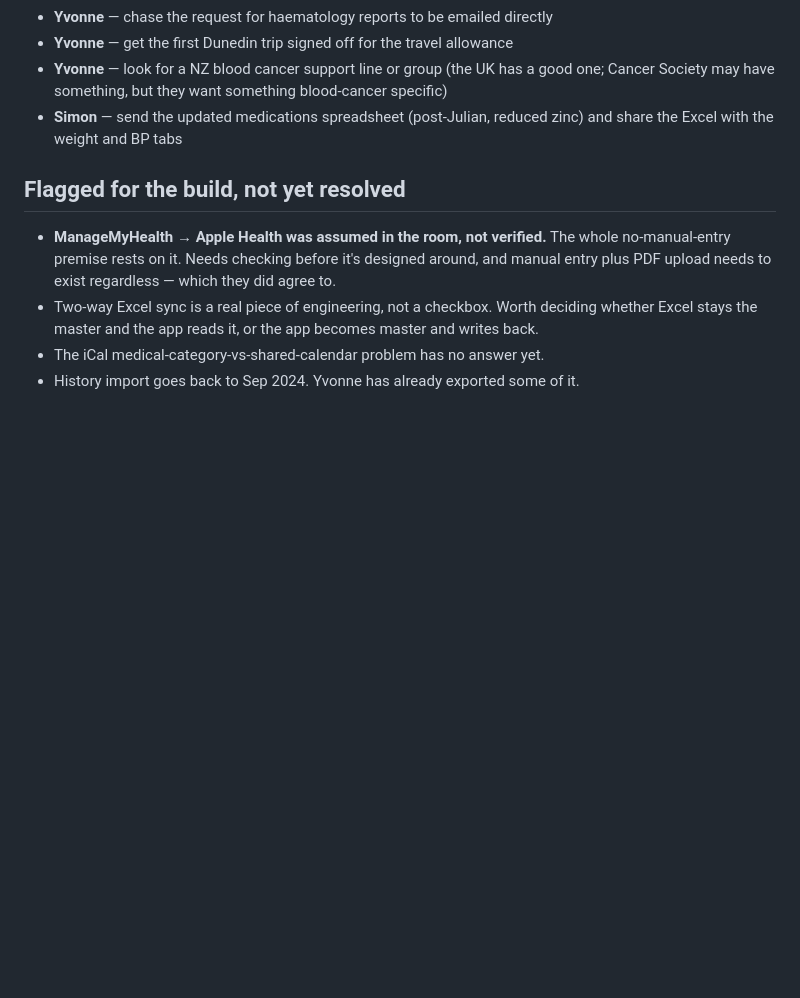
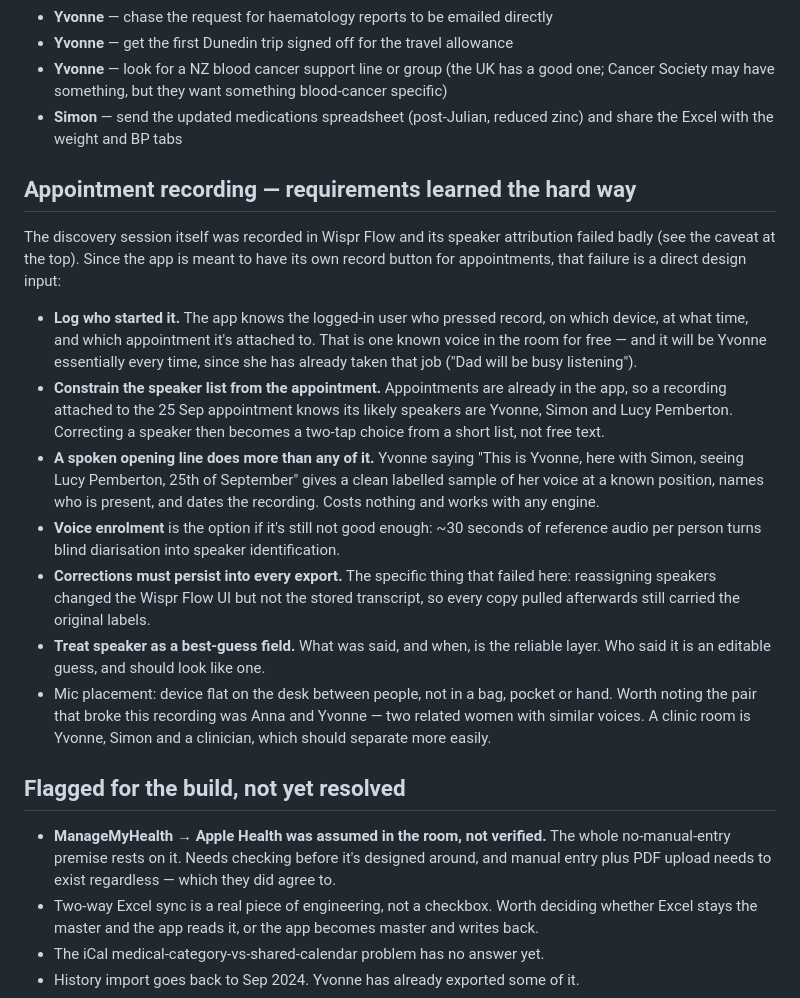
Before and after one commit to SpectraOnline/Claude, a Markdown page: cmml/discovery/2026-09-11-session-notes.md, the part around the change. GitHub-like rendering; blank space fills up the shorter version.

Commit message:
Add appointment-recording requirements drawn from the diarisation failure

```diff
--- a/cmml/discovery/2026-09-11-session-notes.md
+++ b/cmml/discovery/2026-09-11-session-notes.md
@@ -224,6 +224,38 @@ online. Home internet reliable, phone signal at the hospital fine.
 - **Simon** — send the updated medications spreadsheet (post-Julian, reduced zinc) and
   share the Excel with the weight and BP tabs
 
+## Appointment recording — requirements learned the hard way
+
+The discovery session itself was recorded in Wispr Flow and its speaker
+attribution failed badly (see the caveat at the top). Since the app is meant to
+have its own record button for appointments, that failure is a direct design
+input:
+
+- **Log who started it.** The app knows the logged-in user who pressed record,
+  on which device, at what time, and which appointment it's attached to. That is
+  one known voice in the room for free — and it will be Yvonne essentially every
+  time, since she has already taken that job ("Dad will be busy listening").
+- **Constrain the speaker list from the appointment.** Appointments are already
+  in the app, so a recording attached to the 25 Sep appointment knows its likely
+  speakers are Yvonne, Simon and Lucy Pemberton. Correcting a speaker then
+  becomes a two-tap choice from a short list, not free text.
+- **A spoken opening line does more than any of it.** Yvonne saying "This is
+  Yvonne, here with Simon, seeing Lucy Pemberton, 25th of September" gives a
+  clean labelled sample of her voice at a known position, names who is present,
+  and dates the recording. Costs nothing and works with any engine.
+- **Voice enrolment** is the option if it's still not good enough: ~30 seconds
+  of reference audio per person turns blind diarisation into speaker
+  identification.
+- **Corrections must persist into every export.** The specific thing that failed
+  here: reassigning speakers changed the Wispr Flow UI but not the stored
+  transcript, so every copy pulled afterwards still carried the original labels.
+- **Treat speaker as a best-guess field.** What was said, and when, is the
+  reliable layer. Who said it is an editable guess, and should look like one.
+- Mic placement: device flat on the desk between people, not in a bag, pocket or
+  hand. Worth noting the pair that broke this recording was Anna and Yvonne —
+  two related women with similar voices. A clinic room is Yvonne, Simon and a
+  clinician, which should separate more easily.
+
 ## Flagged for the build, not yet resolved
 
 - **ManageMyHealth → Apple Health was assumed in the room, not verified.** The whole
```
